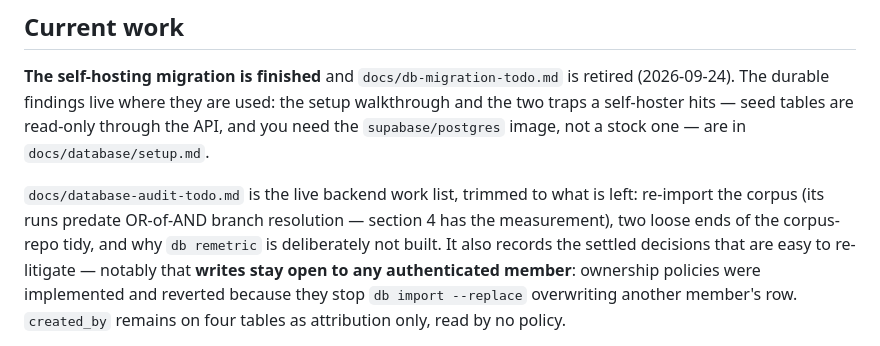
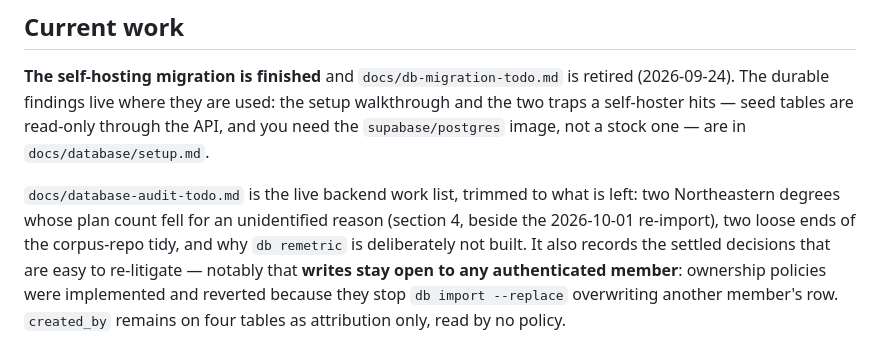
Before and after one commit to NeuCurricularAnalytics/NuAnalytics, a Markdown page: CLAUDE.md, the part around the change. Drawn GitHub-style.

```diff
--- a/CLAUDE.md
+++ b/CLAUDE.md
@@ -101,8 +101,8 @@ two traps a self-hoster hits — seed tables are read-only through the API, and
 `supabase/postgres` image, not a stock one — are in `docs/database/setup.md`.
 
 `docs/database-audit-todo.md` is the live backend work list, trimmed to what is left:
-re-import the corpus (its runs predate OR-of-AND branch resolution — section 4 has the
-measurement), two loose ends of the corpus-repo tidy, and why `db remetric` is
+two Northeastern degrees whose plan count fell for an unidentified reason (section 4, beside
+the 2026-10-01 re-import), two loose ends of the corpus-repo tidy, and why `db remetric` is
 deliberately not built.
 It also records the settled decisions that are easy to re-litigate — notably that **writes
 stay open to any authenticated member**: ownership policies were implemented and reverted
```
Also changed, not shown: docs/database-audit-todo.md (+16 -6 lines).
